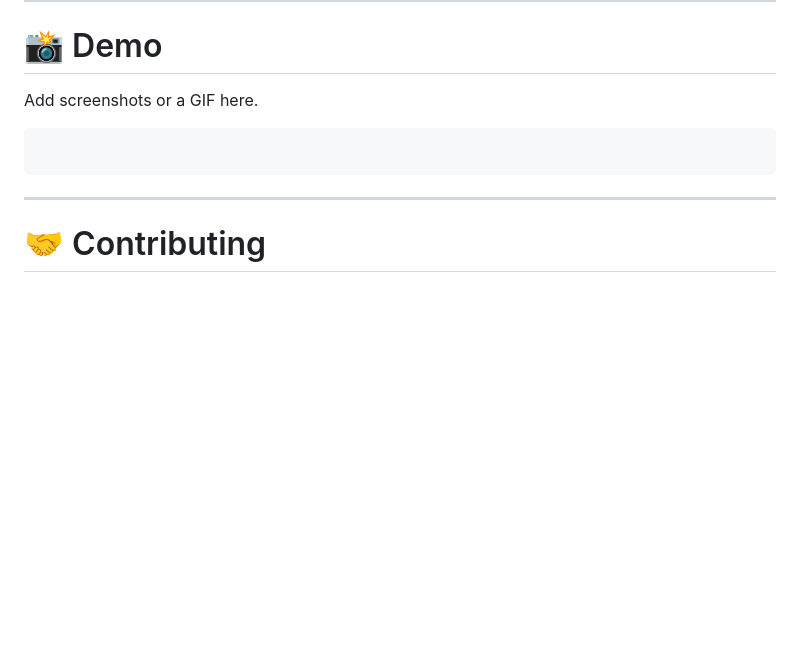
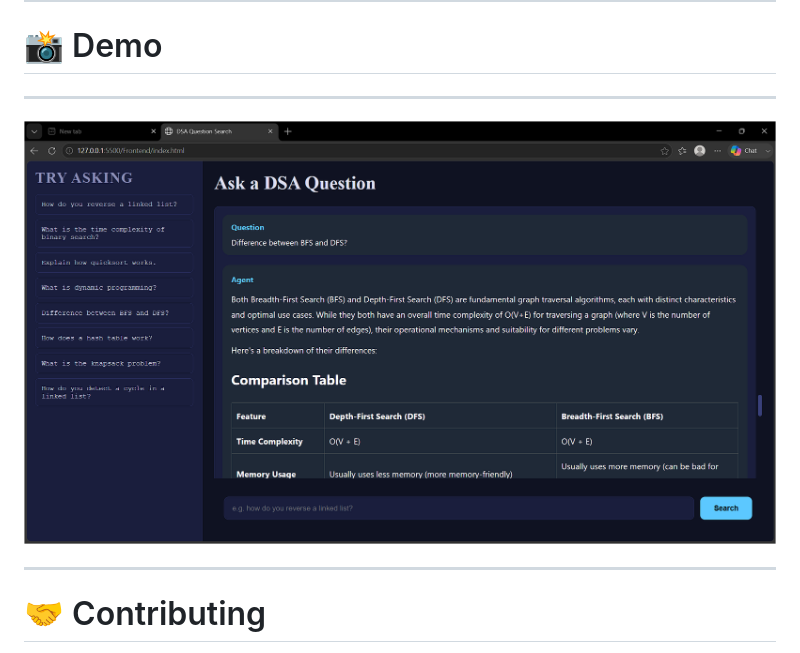
Before and after one commit to VedantRalekar/AskDSA, a Markdown page: README.md, the part around the change. Drawn GitHub-style; blank space fills up the shorter version.

Commit message:
Add demo image to README
Updated demo section to include an image.

````diff
--- a/README.md
+++ b/README.md
@@ -235,11 +235,10 @@ Final Response
 
 # 📸 Demo
 
-Add screenshots or a GIF here.
-
-```
-
-```
+---
+<p>
+     <img src="Screenshot 2026-07-28 184819.png" width="100%"/>
+</p>
 
 ---
 
````
